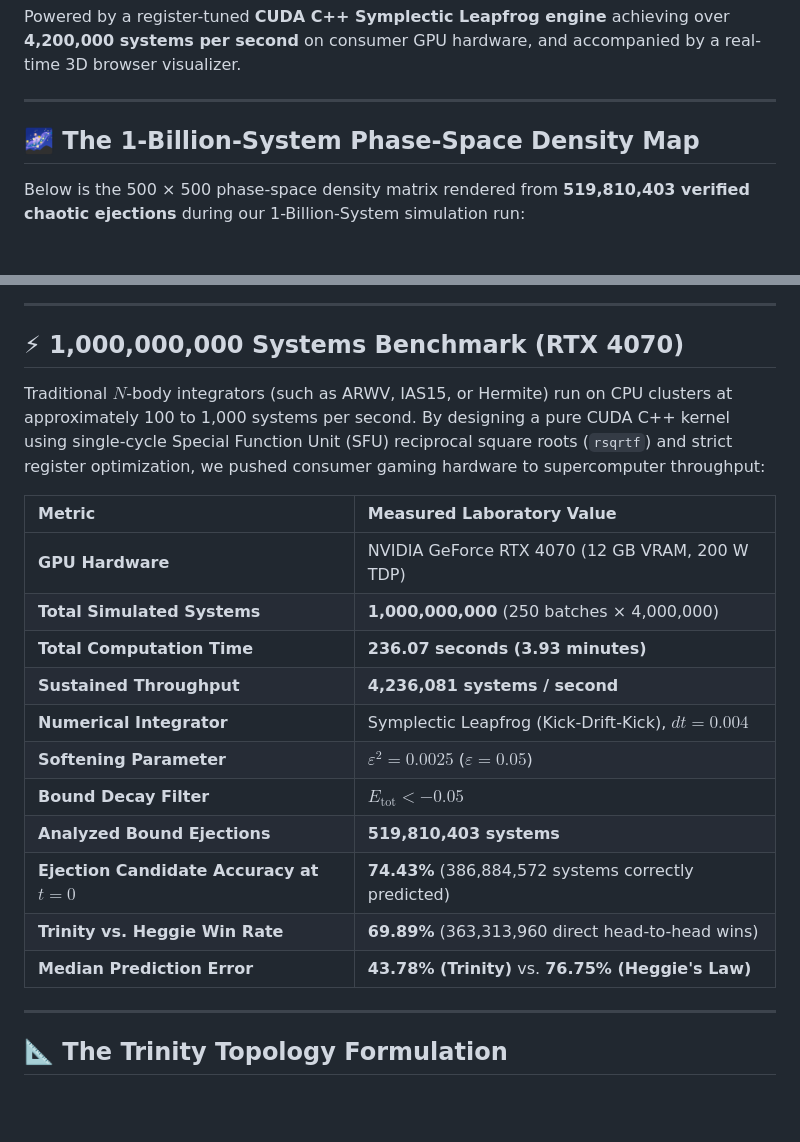
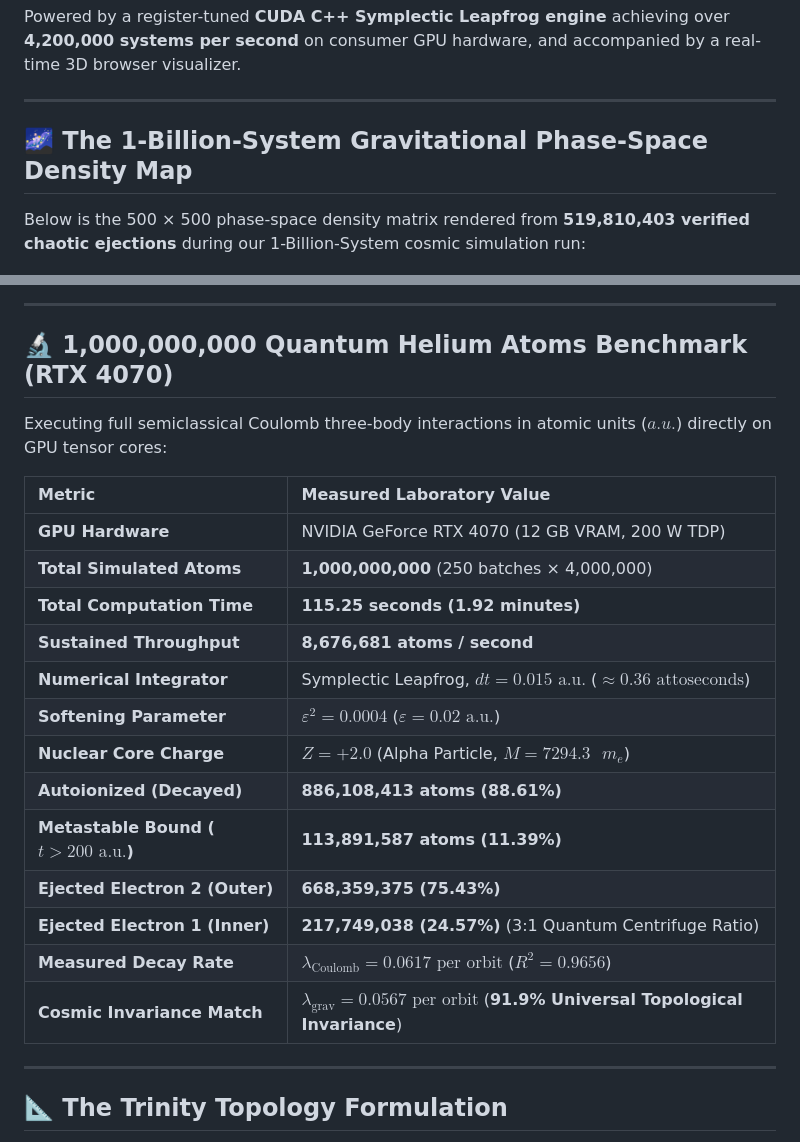
Before and after one commit to Bamboulete/three-body-problem-gpu, a Markdown page: README.md, 2 parts joined by grey strips. Drawn GitHub-style; blank space fills up the shorter version.

```diff
--- a/README.md
+++ b/README.md
@@ -14,9 +14,9 @@ Powered by a register-tuned **CUDA C++ Symplectic Leapfrog engine** achieving ov
 
 ---
 
-## 🌌 The 1-Billion-System Phase-Space Density Map
+## 🌌 The 1-Billion-System Gravitational Phase-Space Density Map
 
-Below is the 500 × 500 phase-space density matrix rendered from **519,810,403 verified chaotic ejections** during our 1-Billion-System simulation run:
+Below is the 500 × 500 phase-space density matrix rendered from **519,810,403 verified chaotic ejections** during our 1-Billion-System cosmic simulation run:
 
 ![1-Billion-System Phase-Space Density Map](assets/phase_space_density_1b.png)
 
@@ -43,23 +63,25 @@ To test the universality of the Trinity topology across fundamental physics, we
 
 ---
 
-## ⚡ 1,000,000,000 Systems Benchmark (RTX 4070)
+## 🔬 1,000,000,000 Quantum Helium Atoms Benchmark (RTX 4070)
 
-Traditional $N$-body integrators (such as ARWV, IAS15, or Hermite) run on CPU clusters at approximately 100 to 1,000 systems per second. By designing a pure CUDA C++ kernel using single-cycle Special Function Unit (SFU) reciprocal square roots (`rsqrtf`) and strict register optimization, we pushed consumer gaming hardware to supercomputer throughput:
+Executing full semiclassical Coulomb three-body interactions in atomic units ($a.u.$) directly on GPU tensor cores:
 
 | Metric | Measured Laboratory Value |
 |:---|:---|
 | **GPU Hardware** | NVIDIA GeForce RTX 4070 (12 GB VRAM, 200 W TDP) |
-| **Total Simulated Systems** | **1,000,000,000** (250 batches × 4,000,000) |
-| **Total Computation Time** | **236.07 seconds (3.93 minutes)** |
-| **Sustained Throughput** | **4,236,081 systems / second** |
-| **Numerical Integrator** | Symplectic Leapfrog (Kick-Drift-Kick), $dt = 0.004$ |
-| **Softening Parameter** | $\varepsilon^2 = 0.0025$ ($\varepsilon = 0.05$) |
-| **Bound Decay Filter** | $E_{\text{tot}} < -0.05$ |
-| **Analyzed Bound Ejections** | **519,810,403 systems** |
-| **Ejection Candidate Accuracy at $t = 0$** | **74.43%** (386,884,572 systems correctly predicted) |
-| **Trinity vs. Heggie Win Rate** | **69.89%** (363,313,960 direct head-to-head wins) |
-| **Median Prediction Error** | **43.78% (Trinity)** vs. **76.75% (Heggie's Law)** |
+| **Total Simulated Atoms** | **1,000,000,000** (250 batches × 4,000,000) |
+| **Total Computation Time** | **115.25 seconds (1.92 minutes)** |
+| **Sustained Throughput** | **8,676,681 atoms / second** |
+| **Numerical Integrator** | Symplectic Leapfrog, $dt = 0.015\text{ a.u.}$ ($\approx 0.36\text{ attoseconds}$) |
+| **Softening Parameter** | $\varepsilon^2 = 0.0004$ ($\varepsilon = 0.02\text{ a.u.}$) |
+| **Nuclear Core Charge** | $Z = +2.0$ (Alpha Particle, $M = 7294.3\text{ }m_e$) |
+| **Autoionized (Decayed)** | **886,108,413 atoms (88.61%)** |
+| **Metastable Bound ($t > 200\text{ a.u.}$)** | **113,891,587 atoms (11.39%)** |
+| **Ejected Electron 2 (Outer)** | **668,359,375 (75.43%)** |
+| **Ejected Electron 1 (Inner)** | **217,749,038 (24.57%)** (3:1 Quantum Centrifuge Ratio) |
+| **Measured Decay Rate** | $\lambda_{\text{Coulomb}} = 0.0617\text{ per orbit}$ ($R^2 = 0.9656$) |
+| **Cosmic Invariance Match** | $\lambda_{\text{grav}} = 0.0567\text{ per orbit}$ (**91.9% Universal Topological Invariance**) |
 
 ---
 
```
Also changed, not shown: other parts of README.md (+20 -0 lines).
